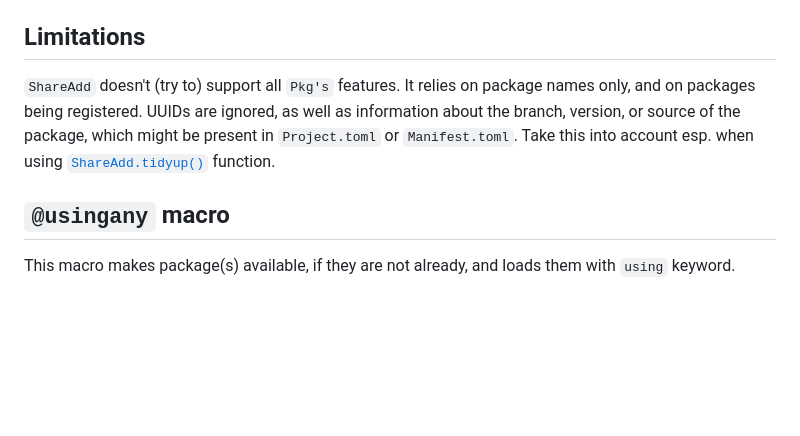
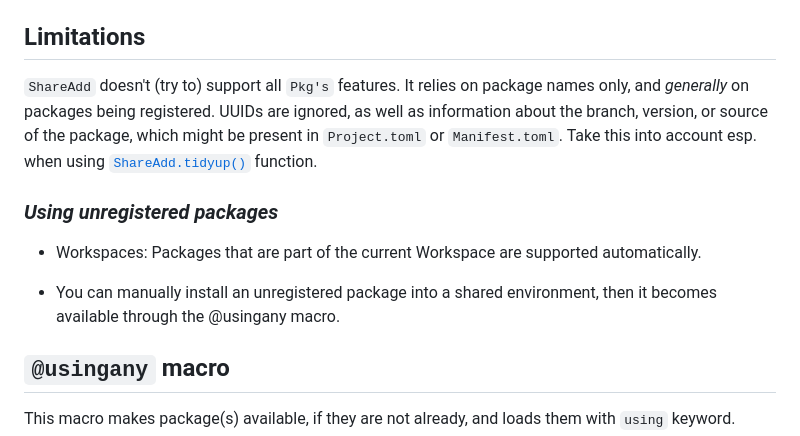
Before and after one commit to Eben60/ShareAdd.jl, a Markdown page: docs/src/index.md, the part around the change. GitHub-like rendering; blank space fills up the shorter version.

```diff
--- a/docs/src/index.md
+++ b/docs/src/index.md
@@ -39,7 +39,13 @@ After the installation, you could use the [`ShareAdd.info()`](@ref) function to
 
 ## Limitations
 
-`ShareAdd` doesn't (try to) support all `Pkg's` features. It relies on package names only, and on packages being registered. UUIDs are ignored, as well as information about the branch, version, or source of the package, which might be present in `Project.toml` or `Manifest.toml`. Take this into account esp. when using [`ShareAdd.tidyup()`](@ref) function.
+`ShareAdd` doesn't (try to) support all `Pkg's` features. It relies on package names only, and *generally* on packages being registered. UUIDs are ignored, as well as information about the branch, version, or source of the package, which might be present in `Project.toml` or `Manifest.toml`. Take this into account esp. when using [`ShareAdd.tidyup()`](@ref) function.
+
+### *Using unregistered packages*
+
+- Workspaces: Packages that are part of the current Workspace are supported automatically.
+
+- You can manually install an unregistered package into a shared environment, then it becomes available through the @usingany macro.
 
 ## `@usingany` macro
 
```
Also changed, not shown: docs/src/finally.md (+1 -1 lines).
